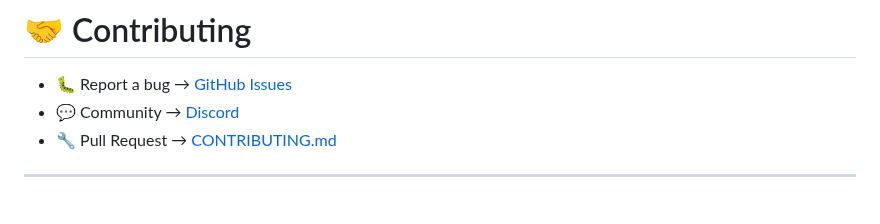
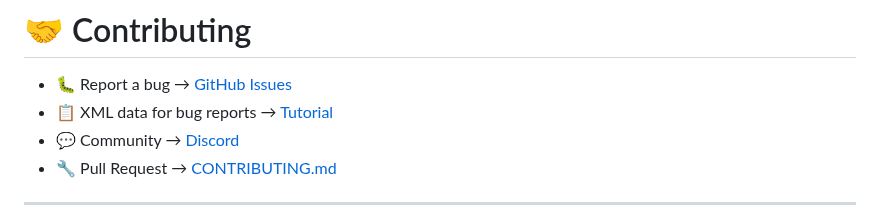
Before and after one commit to Maximilian-Andrew-Kluge/VpMobile24, a Markdown page: README_EN.md, the part around the change. Drawn GitHub-style.

```diff
--- a/README_EN.md
+++ b/README_EN.md
@@ -248,6 +248,7 @@ Settings → Devices & Services → VpMobile24 → Download Diagnostics
 # 🤝 Contributing
 
 * 🐛 Report a bug → [GitHub Issues](https://github.com/Maximilian-Andrew-Kluge/VpMobile24/issues)
+* 📋 XML data for bug reports → [Tutorial](docs/xml-tutorial.md)
 * 💬 Community → [Discord](https://discord.gg/57uvCeRw43)
 * 🔧 Pull Request → [CONTRIBUTING.md](CONTRIBUTING.md)
 
```
Also changed, not shown: README.md (+1 -0 lines).
